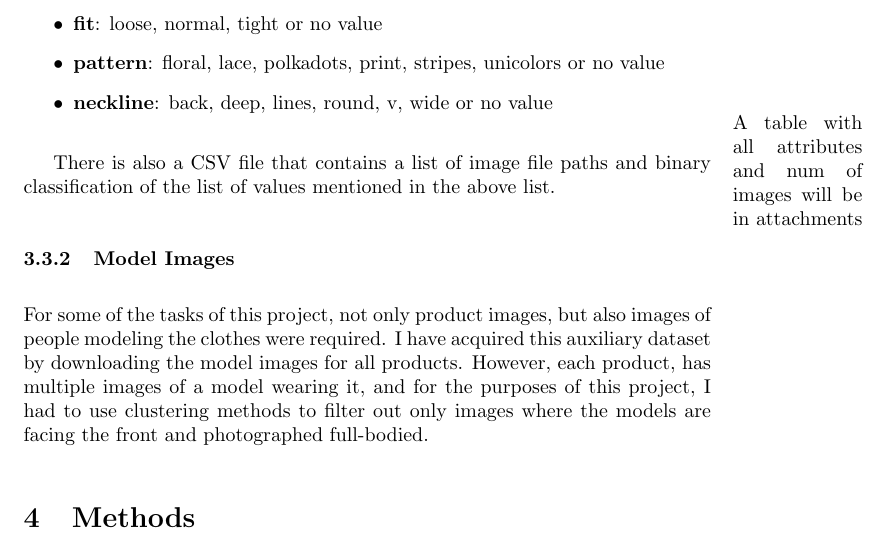
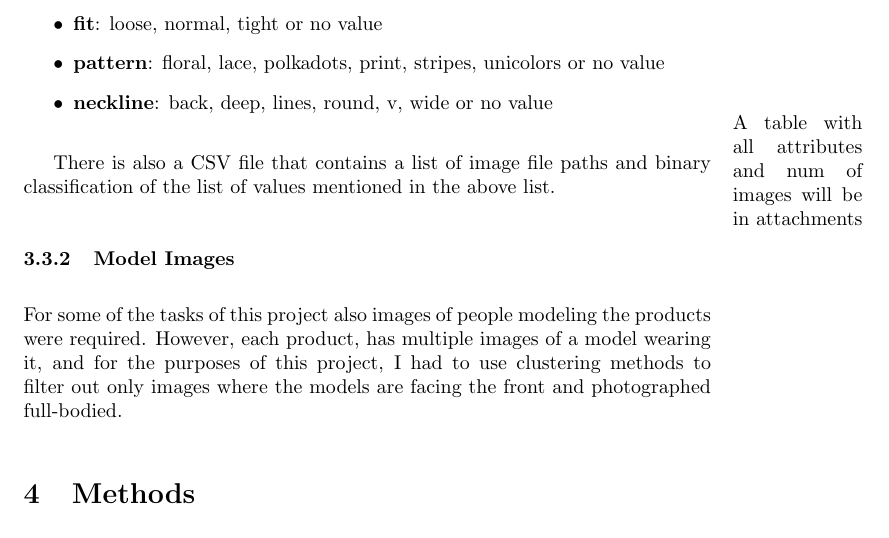
Before and after one commit to sonynka/master_thesis, a LaTeX document (main.tex): part of page 12 of 14, cut so that both start at the same text. Compiled offline with pdfLaTeX.

Commit message:
Update on Overleaf.

```diff
--- a/main.tex
+++ b/main.tex
@@ -326,7 +326,7 @@ In addition to the website data, there are columns that contain processed and tr
 There is also a CSV file that contains a list of image file paths and binary classification of the list of values mentioned in the above list.
 
 \subsubsection{Model Images}
-For some of the tasks of this project, not only product images, but also images of people modeling the clothes were required. I have acquired this auxiliary dataset by downloading the model images for all products. However, each product, has multiple images of a model wearing it, and for the purposes of this project, I had to use clustering methods to filter out only images where the models are facing the front and photographed full-bodied.
+For some of the tasks of this project also images of people modeling the products were required.  However, each product, has multiple images of a model wearing it, and for the purposes of this project, I had to use clustering methods to filter out only images where the models are facing the front and photographed full-bodied.
 
 
 \section{Methods}
```
